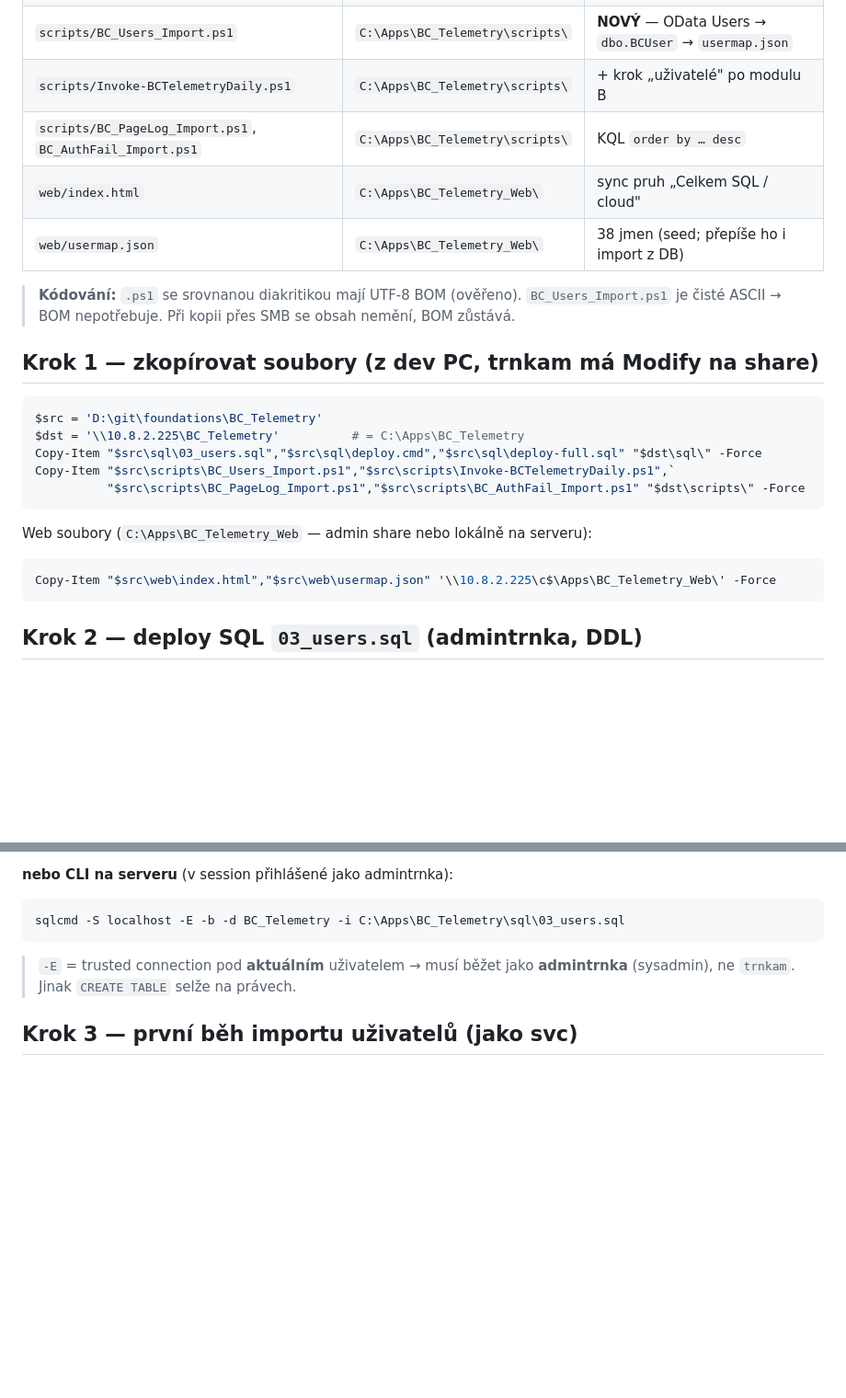
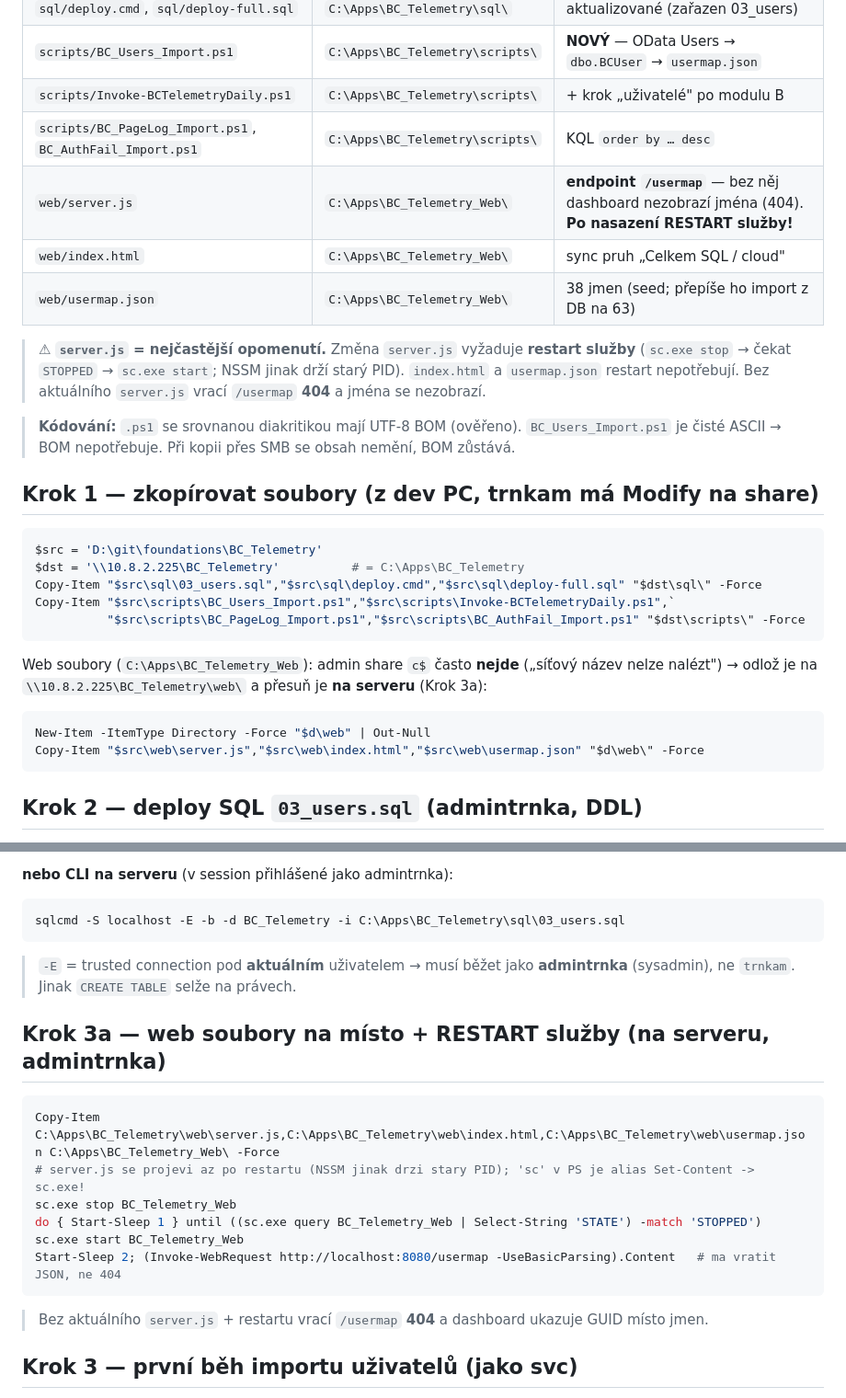
Before and after one commit to Anamax443/BC_Telemetry, a Markdown page: docs/deploy-users-2026-06-10.md, 2 parts joined by grey strips. Shown at 92% size. Drawn GitHub-style; blank space fills up the shorter version.

Commit message:
docs(deploy): runbook + server.js deploy + RESTART sluzby (Krok 3a) — chybelo, /usermap padal na 404
Co-Authored-By: Claude Opus 4.8 (1M context) <noreply@anthropic.com>

````diff
--- a/docs/deploy-users-2026-06-10.md
+++ b/docs/deploy-users-2026-06-10.md
@@ -12,8 +12,13 @@ sysadmin; `trnkam` ani `svc-bc-telemetry` DDL práva nemají — jen `db_datarea
 | `scripts/BC_Users_Import.ps1` | `C:\Apps\BC_Telemetry\scripts\` | **NOVÝ** — OData Users → `dbo.BCUser` → `usermap.json` |
 | `scripts/Invoke-BCTelemetryDaily.ps1` | `C:\Apps\BC_Telemetry\scripts\` | + krok „uživatelé" po modulu B |
 | `scripts/BC_PageLog_Import.ps1`, `BC_AuthFail_Import.ps1` | `C:\Apps\BC_Telemetry\scripts\` | KQL `order by … desc` |
+| `web/server.js` | `C:\Apps\BC_Telemetry_Web\` | **endpoint `/usermap`** — bez něj dashboard nezobrazí jména (404). **Po nasazení RESTART služby!** |
 | `web/index.html` | `C:\Apps\BC_Telemetry_Web\` | sync pruh „Celkem SQL / cloud" |
-| `web/usermap.json` | `C:\Apps\BC_Telemetry_Web\` | 38 jmen (seed; přepíše ho i import z DB) |
+| `web/usermap.json` | `C:\Apps\BC_Telemetry_Web\` | 38 jmen (seed; přepíše ho import z DB na 63) |
+
+> ⚠ **`server.js` = nejčastější opomenutí.** Změna `server.js` vyžaduje **restart služby**
+> (`sc.exe stop` → čekat `STOPPED` → `sc.exe start`; NSSM jinak drží starý PID). `index.html`
+> a `usermap.json` restart nepotřebují. Bez aktuálního `server.js` vrací `/usermap` **404** a jména se nezobrazí.
 
 > **Kódování:** `.ps1` se srovnanou diakritikou mají UTF-8 BOM (ověřeno). `BC_Users_Import.ps1`
 > je čisté ASCII → BOM nepotřebuje. Při kopii přes SMB se obsah nemění, BOM zůstává.
@@ -28,10 +33,12 @@ Copy-Item "$src\scripts\BC_Users_Import.ps1","$src\scripts\Invoke-BCTelemetryDai
           "$src\scripts\BC_PageLog_Import.ps1","$src\scripts\BC_AuthFail_Import.ps1" "$dst\scripts\" -Force
 ```
 
-Web soubory (`C:\Apps\BC_Telemetry_Web` — admin share nebo lokálně na serveru):
+Web soubory (`C:\Apps\BC_Telemetry_Web`): admin share `c$` často **nejde** („síťový název nelze nalézt") →
+odlož je na `\\10.8.2.225\BC_Telemetry\web\` a přesuň je **na serveru** (Krok 3a):
 
 ```powershell
-Copy-Item "$src\web\index.html","$src\web\usermap.json" '\\10.8.2.225\c$\Apps\BC_Telemetry_Web\' -Force
+New-Item -ItemType Directory -Force "$d\web" | Out-Null
+Copy-Item "$src\web\server.js","$src\web\index.html","$src\web\usermap.json" "$d\web\" -Force
 ```
 
 ## Krok 2 — deploy SQL `03_users.sql` (admintrnka, DDL)
@@ -46,6 +53,19 @@ sqlcmd -S localhost -E -b -d BC_Telemetry -i C:\Apps\BC_Telemetry\sql\03_users.s
 ```
 > `-E` = trusted connection pod **aktuálním** uživatelem → musí běžet jako **admintrnka**
 > (sysadmin), ne `trnkam`. Jinak `CREATE TABLE` selže na právech.
+
+## Krok 3a — web soubory na místo + RESTART služby (na serveru, admintrnka)
+
+```powershell
+Copy-Item C:\Apps\BC_Telemetry\web\server.js,C:\Apps\BC_Telemetry\web\index.html,C:\Apps\BC_Telemetry\web\usermap.json C:\Apps\BC_Telemetry_Web\ -Force
+# server.js se projevi az po restartu (NSSM jinak drzi stary PID); 'sc' v PS je alias Set-Content -> sc.exe!
+sc.exe stop BC_Telemetry_Web
+do { Start-Sleep 1 } until ((sc.exe query BC_Telemetry_Web | Select-String 'STATE') -match 'STOPPED')
+sc.exe start BC_Telemetry_Web
+Start-Sleep 2; (Invoke-WebRequest http://localhost:8080/usermap -UseBasicParsing).Content   # ma vratit JSON, ne 404
+```
+
+> Bez aktuálního `server.js` + restartu vrací `/usermap` **404** a dashboard ukazuje GUID místo jmen.
 
 ## Krok 3 — první běh importu uživatelů (jako svc)
 
````
